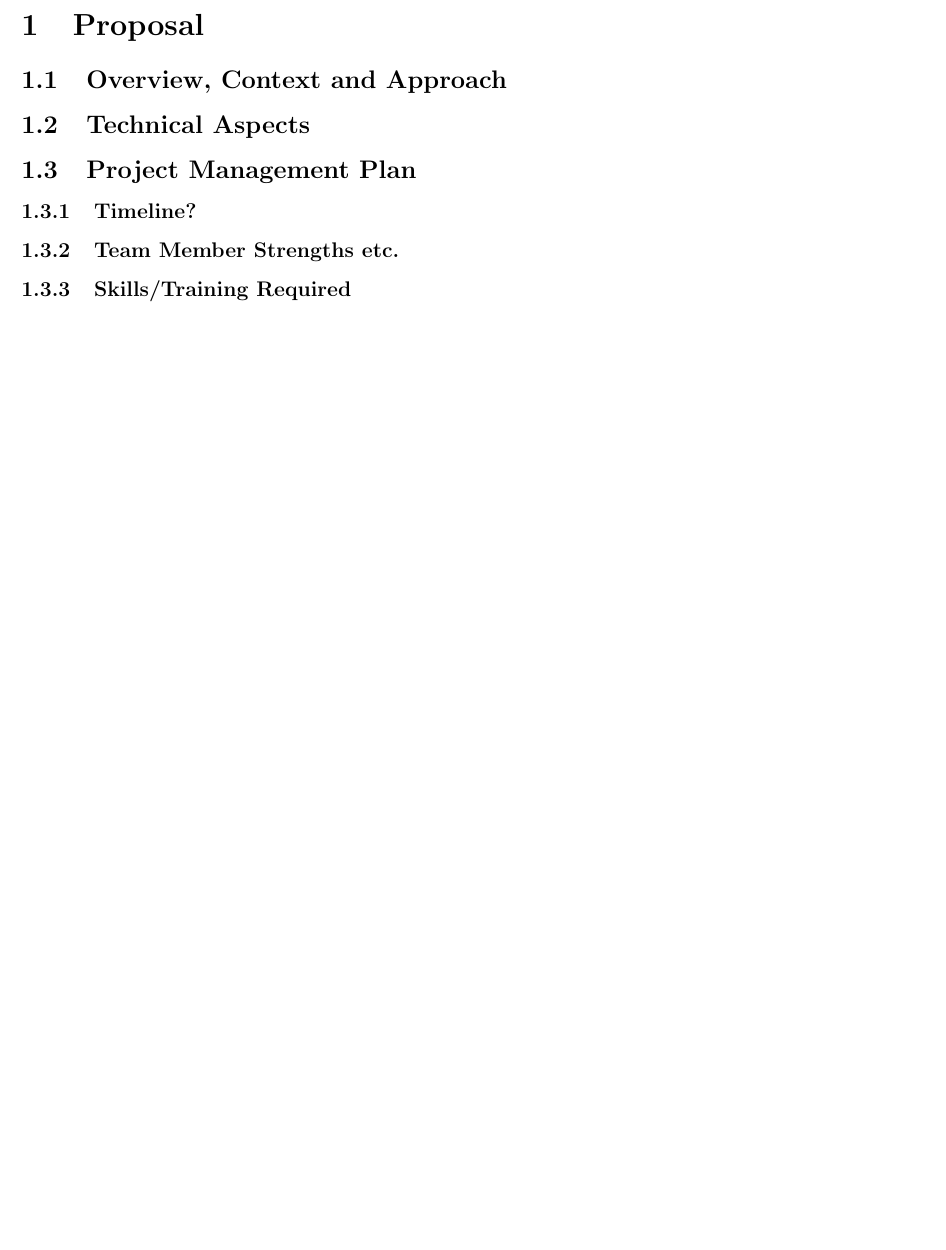
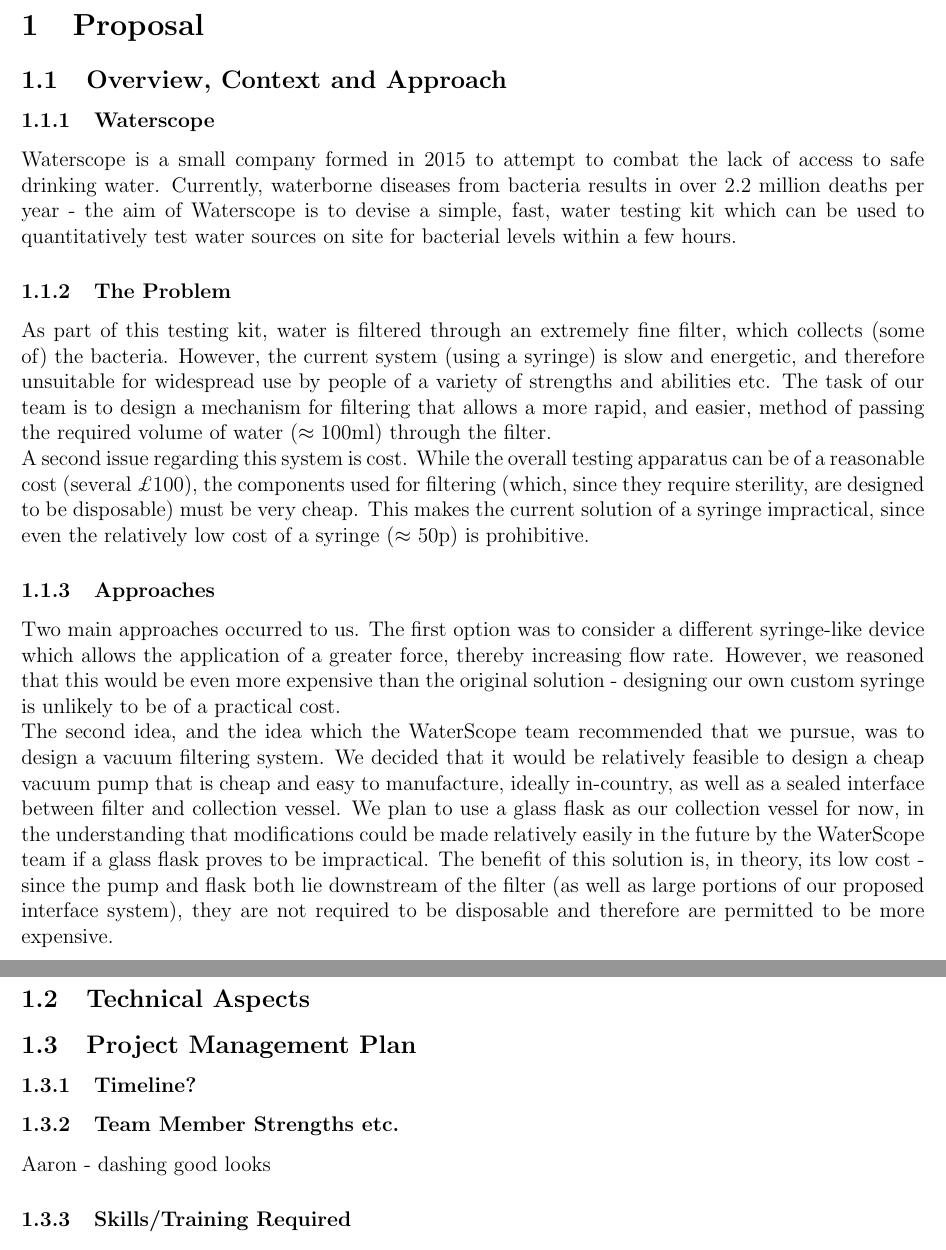
Before and after one commit to AaronPLFleming/WaterScope, a LaTeX document (Waterscope Project Overview.tex): part of the page before the commit and two parts of pages 1 and 2 of 2 after it, the two joined at a grey line, cut so that both start at the same text, the shorter picture padded with empty space. Compiled offline with LaTeX, dvips and Ghostscript.

Commit message:
Overview, context and approaches

```diff
--- a/Waterscope Project Overview.tex
+++ b/Waterscope Project Overview.tex
@@ -31,7 +31,14 @@
 \hfill\\
 \section{Proposal}
 \subsection{Overview, Context and Approach}
-
+\subsubsection{Waterscope}
+Waterscope is a small company formed in 2015 to attempt to combat the lack of access to safe drinking water. Currently, waterborne diseases from bacteria results in over 2.2 million deaths per year - the aim of Waterscope is to devise a simple, fast, water testing kit which can be used to quantitatively test water sources on site for bacterial levels within a few hours.
+\subsubsection{The Problem}
+As part of this testing kit, water is filtered through an extremely fine filter, which collects (some of) the bacteria. However, the current system (using a syringe) is slow and energetic, and therefore unsuitable for widespread use by people of a variety of strengths and abilities etc. The task of our team is to design a mechanism for filtering that allows a more rapid, and easier, method of passing the required volume of water ($\approx 100$ml) through the filter.\\
+A second issue regarding this system is cost. While the overall testing apparatus can be of a reasonable cost (several $\pounds$100), the components used for filtering (which, since they require sterility, are designed to be disposable) must be very cheap. This makes the current solution of a syringe impractical, since even the relatively low cost of a syringe ($\approx$ 50p) is prohibitive.
+\subsubsection{Approaches}
+Two main approaches occurred to us. The first option was to consider a different syringe-like device which allows the application of a greater force, thereby increasing flow rate. However, we reasoned that this would be even more expensive than the original solution - designing our own custom syringe is unlikely to be of a practical cost.\\
+The second idea, and the idea which the WaterScope team recommended that we pursue, was to design a vacuum filtering system. We decided that it would be relatively feasible to design a cheap vacuum pump that is cheap and easy to manufacture, ideally in-country, as well as a sealed interface between filter and collection vessel. We plan to use a glass flask as our collection vessel for now, in the understanding that modifications could be made relatively easily in the future by the WaterScope team if a glass flask proves to be impractical. The benefit of this solution is, in theory, its low cost - since the pump and flask both lie downstream of the filter (as well as large portions of our proposed interface system), they are not required to be disposable and therefore are permitted to be more expensive.
 \subsection{Technical Aspects}
 
 \subsection{Project Management Plan}
@@ -39,6 +46,7 @@
 \subsubsection{Timeline?}
 
 \subsubsection{Team Member Strengths etc.}
+Aaron - dashing good looks
 
 \subsubsection{Skills/Training Required}
 
```
Also changed, not shown: Waterscope Project Overview.tex (2 more changed lines).
